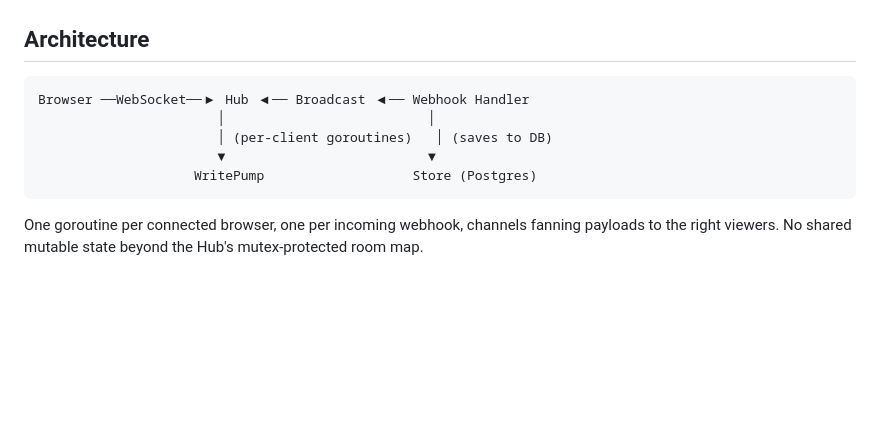
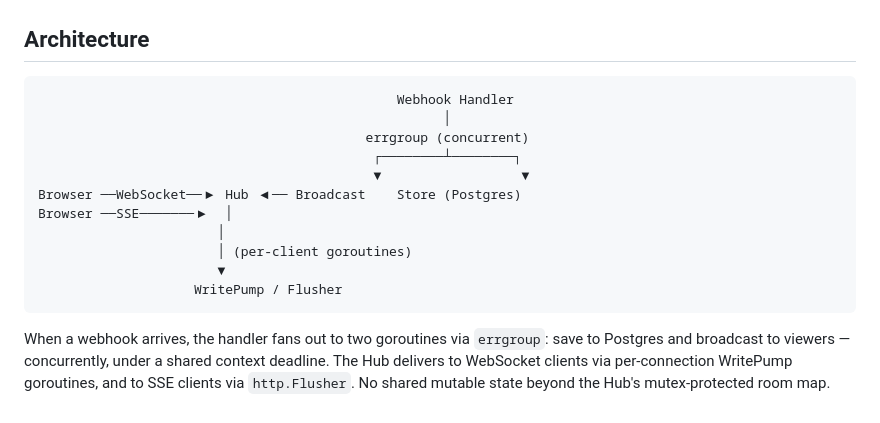
Before and after one commit to murguia/hookshot, a Markdown page: README.md, the part around the change. Rendered like a GitHub page; blank space fills up the shorter version.

Commit message:
Fix architecture diagram to reflect errgroup fan-out and SSE
Co-Authored-By: Claude Opus 4.6 (1M context) <noreply@anthropic.com>

````diff
--- a/README.md
+++ b/README.md
@@ -257,11 +257,17 @@ Railway auto-detects the Dockerfile. Add a Postgres plugin — it provides `DATA
 ## Architecture
 
 ```
-Browser ──WebSocket──▶ Hub ◀── Broadcast ◀── Webhook Handler
-                       │                          │
-                       │ (per-client goroutines)   │ (saves to DB)
-                       ▼                          ▼
-                    WritePump                   Store (Postgres)
+                                              Webhook Handler
+                                                    │
+                                          errgroup (concurrent)
+                                           ┌────────┴────────┐
+                                           ▼                  ▼
+Browser ──WebSocket──▶ Hub ◀── Broadcast    Store (Postgres)
+Browser ──SSE───────▶  │
+                       │
+                       │ (per-client goroutines)
+                       ▼
+                    WritePump / Flusher
 ```
 
-One goroutine per connected browser, one per incoming webhook, channels fanning payloads to the right viewers. No shared mutable state beyond the Hub's mutex-protected room map.
+When a webhook arrives, the handler fans out to two goroutines via `errgroup`: save to Postgres and broadcast to viewers — concurrently, under a shared context deadline. The Hub delivers to WebSocket clients via per-connection WritePump goroutines, and to SSE clients via `http.Flusher`. No shared mutable state beyond the Hub's mutex-protected room map.
````
